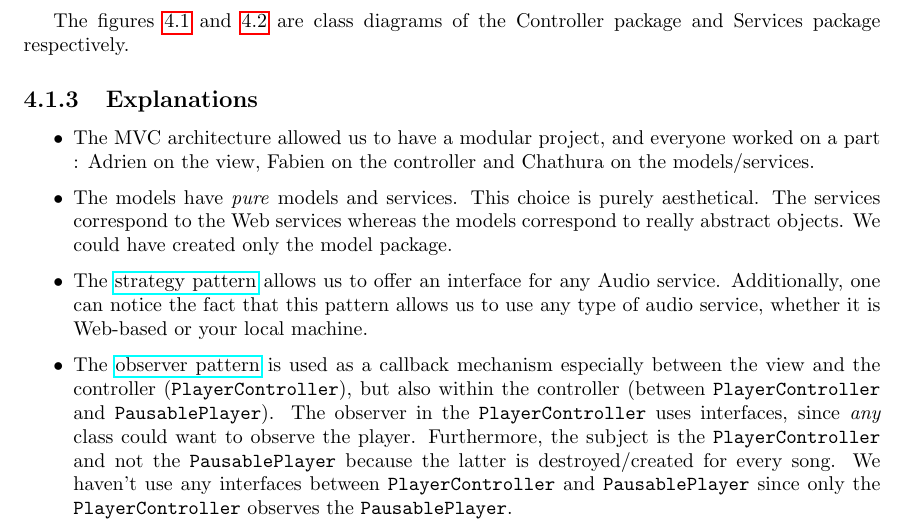
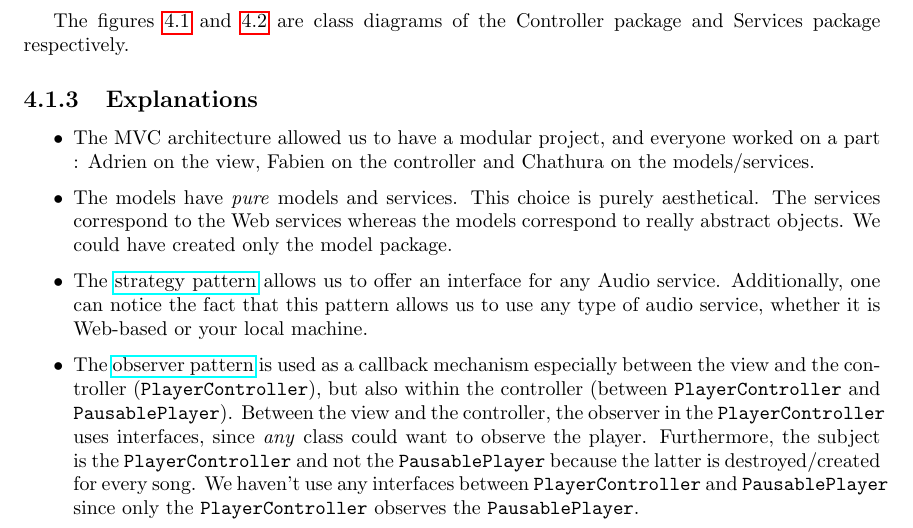
Before and after one commit to cnamal/arch-LOG8430, a LaTeX thesis (docs/developer_guide.tex): part of page 9 of 16, cut so that both start at the same text. Compiled offline with pdfLaTeX.

Commit message:
Minor addition to doc

```diff
--- a/docs/developer_guide.tex
+++ b/docs/developer_guide.tex
@@ -158,7 +158,7 @@ The figures \ref{Controller} and \ref{Services} are class diagrams of the Contro
 \item The MVC architecture allowed us to have a modular project, and everyone worked on a part : Adrien on the view, Fabien on the controller and Chathura on the models/services.
 \item The models have \textit{pure} models and services. This choice is purely aesthetical. The services correspond to the Web services whereas the models correspond to really abstract objects. We could have created only the model package.
 \item The \href{https://en.wikipedia.org/wiki/Strategy_pattern}{strategy pattern} allows us to offer an interface for any Audio service. Additionally, one can notice the fact that this pattern allows us to use any type of audio service, whether it is Web-based or your local machine.
-\item The \href{https://en.wikipedia.org/wiki/Observer_pattern}{observer pattern} is used as a callback mechanism especially between the view and the controller (\texttt{PlayerController}), but also within the controller (between \texttt{PlayerController} and \texttt{PausablePlayer}). The observer in the \texttt{PlayerController} uses interfaces, since \textit{any} class could want to observe the player. Furthermore, the subject is the \texttt{PlayerController} and not the \texttt{PausablePlayer} because the latter is destroyed/created for every song. We haven't use any interfaces between \texttt{PlayerController} and \texttt{PausablePlayer} since only the \texttt{PlayerController} observes the \texttt{PausablePlayer}.
+\item The \href{https://en.wikipedia.org/wiki/Observer_pattern}{observer pattern} is used as a callback mechanism especially between the view and the controller (\texttt{PlayerController}), but also within the controller (between \texttt{PlayerController} and \texttt{PausablePlayer}). Between the view and the controller, the observer in the \texttt{PlayerController} uses interfaces, since \textit{any} class could want to observe the player. Furthermore, the subject is the \texttt{PlayerController} and not the \texttt{PausablePlayer} because the latter is destroyed/created for every song. We haven't use any interfaces between \texttt{PlayerController} and \texttt{PausablePlayer} since only the \texttt{PlayerController} observes the \texttt{PausablePlayer}.
 \item \href{http://weknowmemes.com/generator/uploads/generated/g1406353714448670979.jpg}{Singletons} have been used profusely. It allows us to have only one \textit{entry point} -like the Soundcloud class-, and it solves a lot of potential errors : for example having multiple players could lead to multiple songs being played at the same time, or worse multi-threading issues which would have been very hard to debug.
 \end{itemize}
 
```
